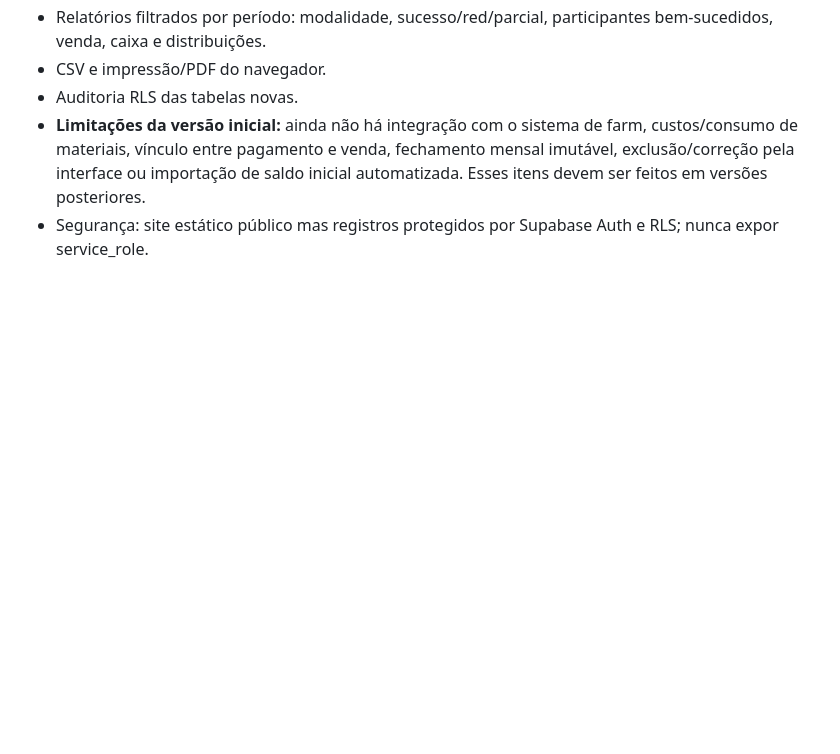
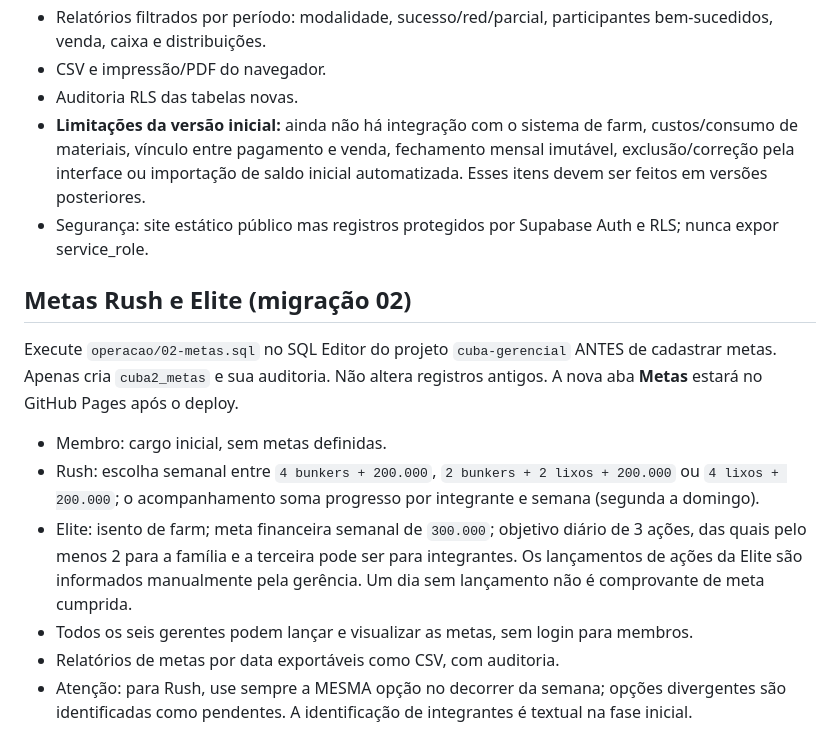
Before and after one commit to Cubacreator/familia-cuba, a Markdown page: operacao/README.md, the part around the change. Rendered like a GitHub page; blank space fills up the shorter version.

Commit message:
docs: regras das metas e SQL adicional de implantação

```diff
--- a/operacao/README.md
+++ b/operacao/README.md
@@ -37,3 +37,13 @@ A pasta `gerencial/` e suas tabelas antigas permanecem intactas. Registros de la
 - Auditoria RLS das tabelas novas.
 - **Limitações da versão inicial:** ainda não há integração com o sistema de farm, custos/consumo de materiais, vínculo entre pagamento e venda, fechamento mensal imutável, exclusão/correção pela interface ou importação de saldo inicial automatizada. Esses itens devem ser feitos em versões posteriores.
 - Segurança: site estático público mas registros protegidos por Supabase Auth e RLS; nunca expor service_role.
+
+## Metas Rush e Elite (migração 02)
+Execute `operacao/02-metas.sql` no SQL Editor do projeto `cuba-gerencial` ANTES de cadastrar metas. Apenas cria `cuba2_metas` e sua auditoria. Não altera registros antigos. A nova aba **Metas** estará no GitHub Pages após o deploy.
+
+- Membro: cargo inicial, sem metas definidas.
+- Rush: escolha semanal entre `4 bunkers + 200.000`, `2 bunkers + 2 lixos + 200.000` ou `4 lixos + 200.000`; o acompanhamento soma progresso por integrante e semana (segunda a domingo).
+- Elite: isento de farm; meta financeira semanal de `300.000`; objetivo diário de 3 ações, das quais pelo menos 2 para a família e a terceira pode ser para integrantes. Os lançamentos de ações da Elite são informados manualmente pela gerência. Um dia sem lançamento não é comprovante de meta cumprida.
+- Todos os seis gerentes podem lançar e visualizar as metas, sem login para membros.
+- Relatórios de metas por data exportáveis como CSV, com auditoria.
+- Atenção: para Rush, use sempre a MESMA opção no decorrer da semana; opções divergentes são identificadas como pendentes. A identificação de integrantes é textual na fase inicial.
```
